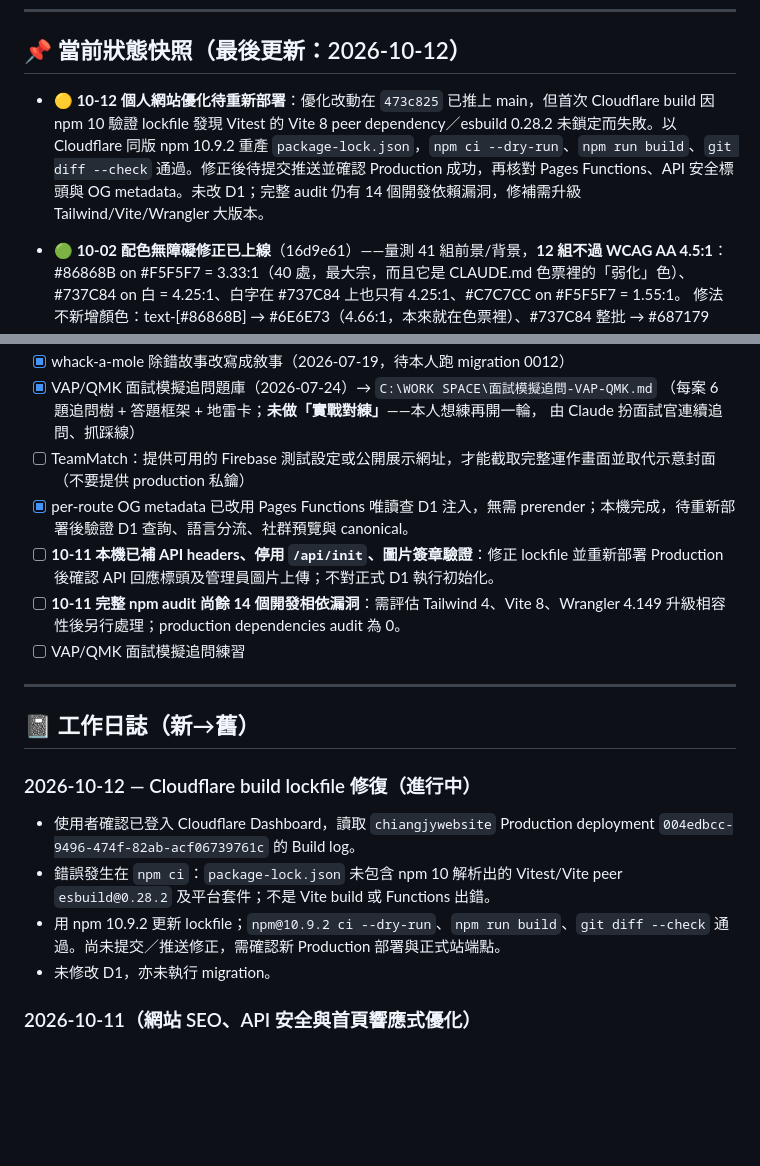
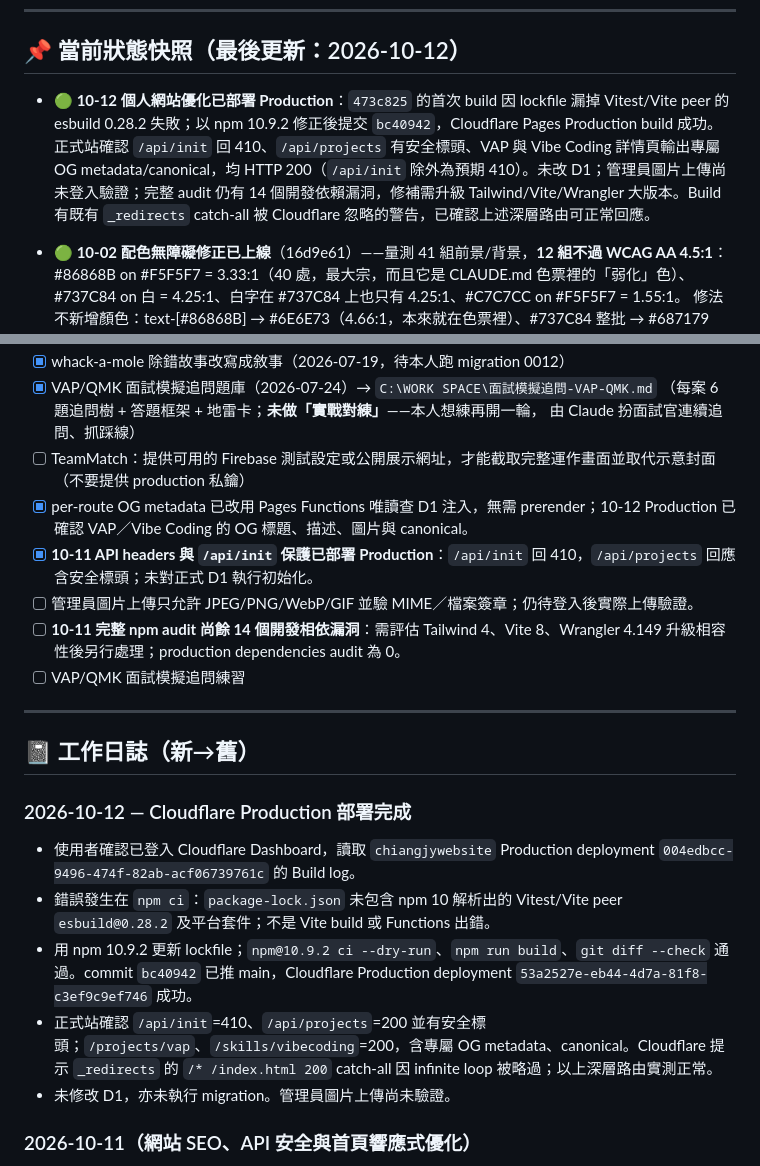
Before and after one commit to Jcsk7049/personal-website, a Markdown page: PROGRESS.md, 2 parts joined by grey strips. GitHub-like rendering; blank space fills up the shorter version.

Commit message:
Update PROGRESS.md: Cloudflare deployment complete

```diff
--- a/PROGRESS.md
+++ b/PROGRESS.md
@@ -11,7 +11,7 @@
 
 ## 📌 當前狀態快照（最後更新：2026-10-12）
 
-- **🟡 10-12 個人網站優化待重新部署**：優化改動在 `473c825` 已推上 main，但首次 Cloudflare build 因 npm 10 驗證 lockfile 發現 Vitest 的 Vite 8 peer dependency／esbuild 0.28.2 未鎖定而失敗。以 Cloudflare 同版 npm 10.9.2 重產 `package-lock.json`，`npm ci --dry-run`、`npm run build`、`git diff --check` 通過。修正後待提交推送並確認 Production 成功，再核對 Pages Functions、API 安全標頭與 OG metadata。未改 D1；完整 audit 仍有 14 個開發依賴漏洞，修補需升級 Tailwind/Vite/Wrangler 大版本。
+- **🟢 10-12 個人網站優化已部署 Production**：`473c825` 的首次 build 因 lockfile 漏掉 Vitest/Vite peer 的 esbuild 0.28.2 失敗；以 npm 10.9.2 修正後提交 `bc40942`，Cloudflare Pages Production build 成功。正式站確認 `/api/init` 回 410、`/api/projects` 有安全標頭、VAP 與 Vibe Coding 詳情頁輸出專屬 OG metadata/canonical，均 HTTP 200（`/api/init` 除外為預期 410）。未改 D1；管理員圖片上傳尚未登入驗證；完整 audit 仍有 14 個開發依賴漏洞，修補需升級 Tailwind/Vite/Wrangler 大版本。Build 有既有 `_redirects` catch-all 被 Cloudflare 忽略的警告，已確認上述深層路由可正常回應。
 
 - **🟢 10-02 配色無障礙修正已上線**（16d9e61）——量測 41 組前景/背景，**12 組不過 WCAG AA 4.5:1**：
   #86868B on #F5F5F7 = 3.33:1（40 處，最大宗，而且它是 CLAUDE.md 色票裡的「弱化」色）、
@@ -268,8 +268,9 @@
       （每案 6 題追問樹 + 答題框架 + 地雷卡；**未做「實戰對練」**——本人想練再開一輪，
       由 Claude 扮面試官連續追問、抓踩線）
 - [ ] TeamMatch：提供可用的 Firebase 測試設定或公開展示網址，才能截取完整運作畫面並取代示意封面（不要提供 production 私鑰）
-- [x] per-route OG metadata 已改用 Pages Functions 唯讀查 D1 注入，無需 prerender；本機完成，待重新部署後驗證 D1 查詢、語言分流、社群預覽與 canonical。
-- [ ] **10-11 本機已補 API headers、停用 `/api/init`、圖片簽章驗證**：修正 lockfile 並重新部署 Production 後確認 API 回應標頭及管理員圖片上傳；不對正式 D1 執行初始化。
+- [x] per-route OG metadata 已改用 Pages Functions 唯讀查 D1 注入，無需 prerender；10-12 Production 已確認 VAP／Vibe Coding 的 OG 標題、描述、圖片與 canonical。
+- [x] **10-11 API headers 與 `/api/init` 保護已部署 Production**：`/api/init` 回 410，`/api/projects` 回應含安全標頭；未對正式 D1 執行初始化。
+- [ ] 管理員圖片上傳只允許 JPEG/PNG/WebP/GIF 並驗 MIME／檔案簽章；仍待登入後實際上傳驗證。
 - [ ] **10-11 完整 npm audit 尚餘 14 個開發相依漏洞**：需評估 Tailwind 4、Vite 8、Wrangler 4.149 升級相容性後另行處理；production dependencies audit 為 0。
 - [ ] VAP/QMK 面試模擬追問練習
 
@@ -277,11 +278,12 @@
 
 ## 📓 工作日誌（新→舊）
 
-### 2026-10-12 — Cloudflare build lockfile 修復（進行中）
+### 2026-10-12 — Cloudflare Production 部署完成
 - 使用者確認已登入 Cloudflare Dashboard，讀取 `chiangjywebsite` Production deployment `004edbcc-9496-474f-82ab-acf06739761c` 的 Build log。
 - 錯誤發生在 `npm ci`：`package-lock.json` 未包含 npm 10 解析出的 Vitest/Vite peer `esbuild@0.28.2` 及平台套件；不是 Vite build 或 Functions 出錯。
-- 用 npm 10.9.2 更新 lockfile；`npm@10.9.2 ci --dry-run`、`npm run build`、`git diff --check` 通過。尚未提交／推送修正，需確認新 Production 部署與正式站端點。
-- 未修改 D1，亦未執行 migration。
+- 用 npm 10.9.2 更新 lockfile；`npm@10.9.2 ci --dry-run`、`npm run build`、`git diff --check` 通過。commit `bc40942` 已推 main，Cloudflare Production deployment `53a2527e-eb44-4d7a-81f8-c3ef9c9ef746` 成功。
+- 正式站確認 `/api/init`=410、`/api/projects`=200 並有安全標頭；`/projects/vap`、`/skills/vibecoding`=200，含專屬 OG metadata、canonical。Cloudflare 提示 `_redirects` 的 `/* /index.html 200` catch-all 因 infinite loop 被略過；以上深層路由實測正常。
+- 未修改 D1，亦未執行 migration。管理員圖片上傳尚未驗證。
 
 ### 2026-10-11（網站 SEO、API 安全與首頁響應式優化）
 
```
